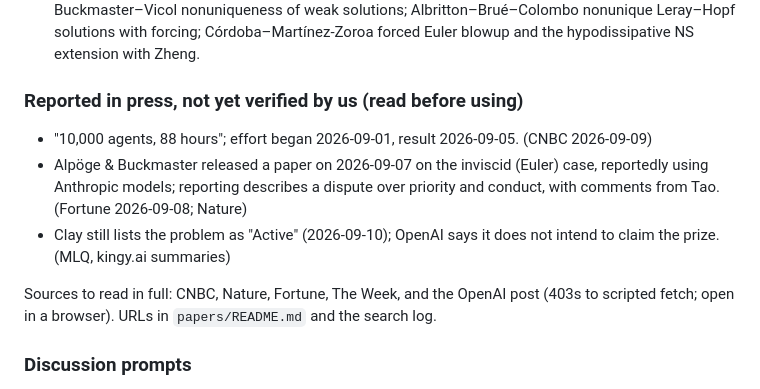
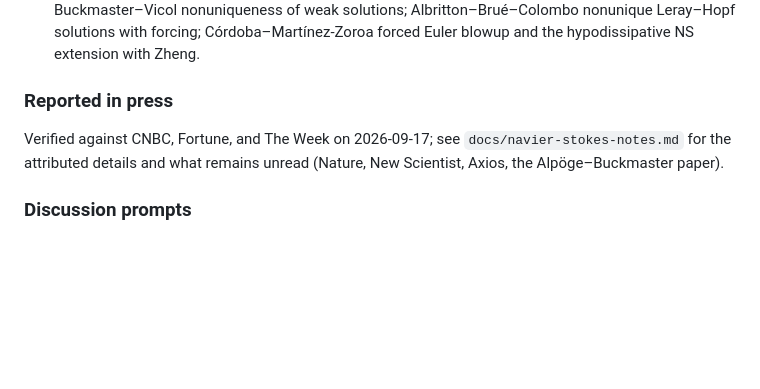
Before and after one commit to bradleypmartin/20260930-zd-ai-pdes-demo, a Markdown page: docs/demo-outline.md, the part around the change. GitHub-like rendering; blank space fills up the shorter version.

```diff
--- a/docs/demo-outline.md
+++ b/docs/demo-outline.md
@@ -48,19 +48,11 @@ is worth seeing both.
   Leray–Hopf solutions with forcing; Córdoba–Martínez-Zoroa forced Euler
   blowup and the hypodissipative NS extension with Zheng.
 
-### Reported in press, not yet verified by us (read before using)
+### Reported in press
 
-- "10,000 agents, 88 hours"; effort began 2026-09-01, result 2026-09-05.
-  (CNBC 2026-09-09)
-- Alpöge & Buckmaster released a paper on 2026-09-07 on the inviscid (Euler)
-  case, reportedly using Anthropic models; reporting describes a dispute over
-  priority and conduct, with comments from Tao. (Fortune 2026-09-08; Nature)
-- Clay still lists the problem as "Active" (2026-09-10); OpenAI says it does
-  not intend to claim the prize. (MLQ, kingy.ai summaries)
-
-Sources to read in full: CNBC, Nature, Fortune, The Week, and the OpenAI post
-(403s to scripted fetch; open in a browser). URLs in `papers/README.md` and
-the search log.
+Verified against CNBC, Fortune, and The Week on 2026-09-17; see
+`docs/navier-stokes-notes.md` for the attributed details and what remains
+unread (Nature, New Scientist, Axios, the Alpöge–Buckmaster paper).
 
 ### Discussion prompts
 
```
Also changed, not shown: docs/navier-stokes-notes.md (added, +137 -0 lines).
